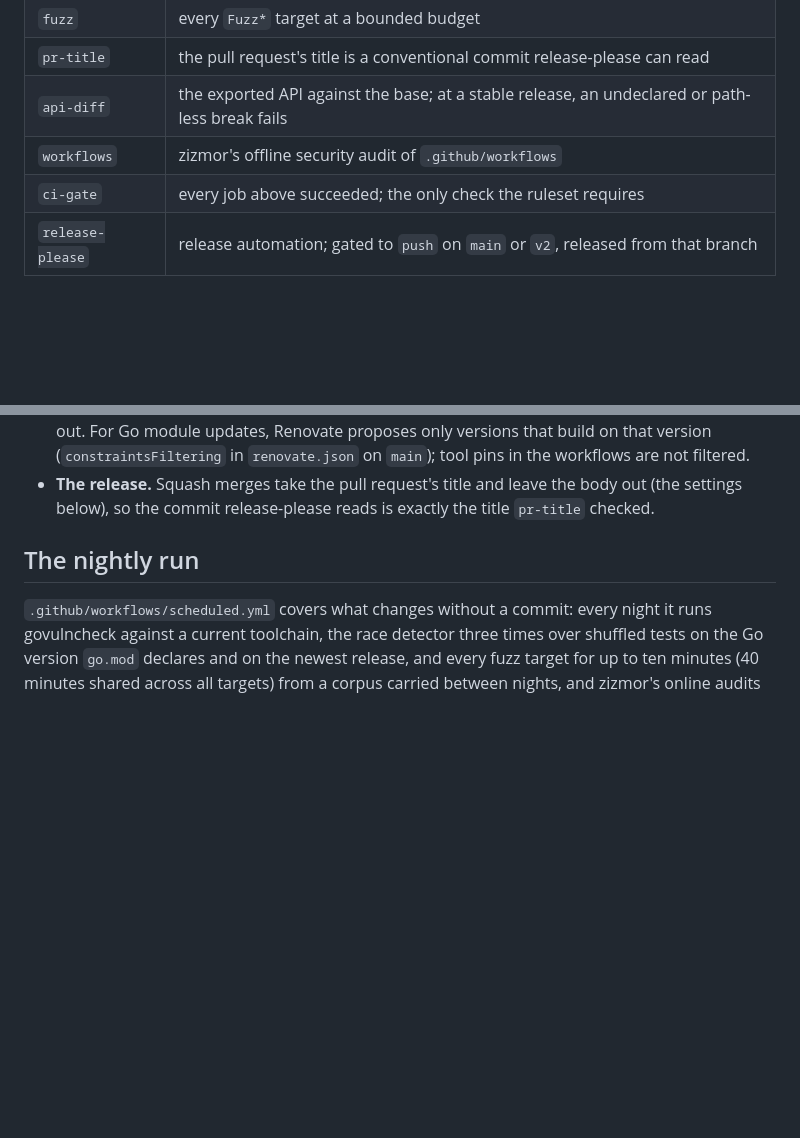
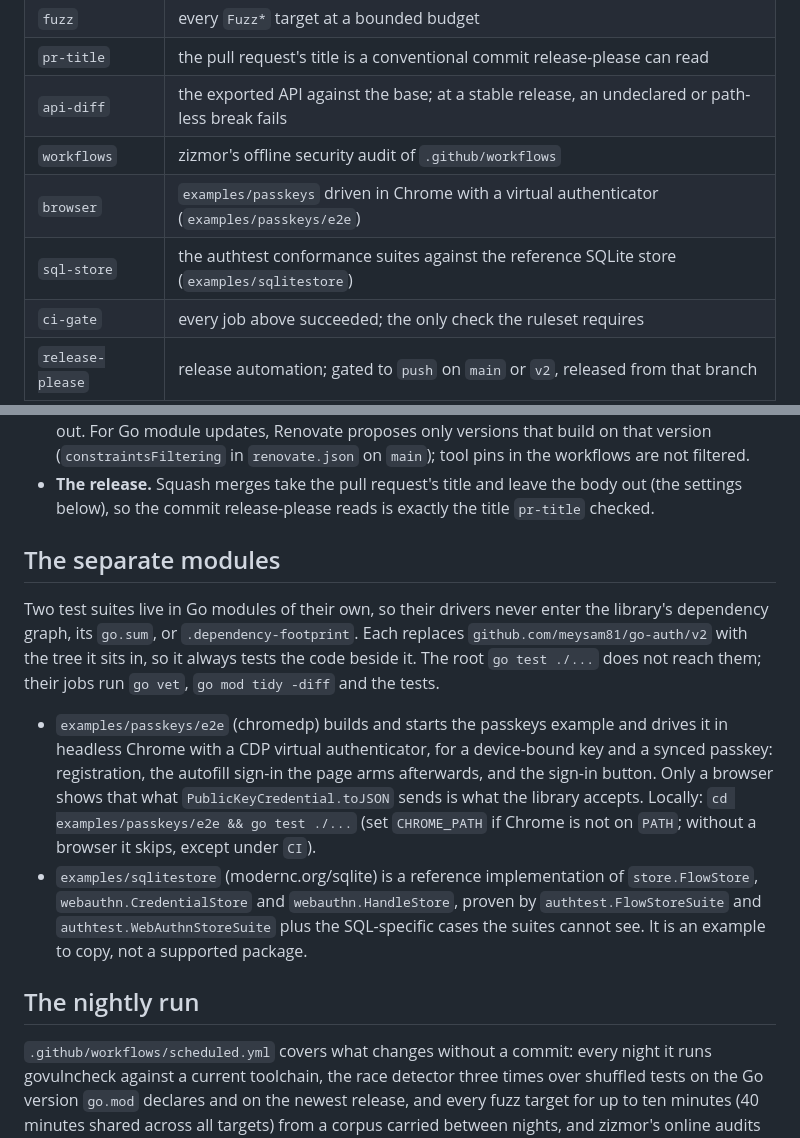
Before and after one commit to meysam81/go-auth, a Markdown page: docs/ci.md, 2 parts joined by grey strips. GitHub-like rendering; blank space fills up the shorter version.

Commit message:
docs(ci): the browser and SQL store jobs, and their separate modules
docs/ci.md lists both jobs and explains why each suite is its own module;
CLAUDE.md gives the commands to run them locally.

```diff
--- a/docs/ci.md
+++ b/docs/ci.md
@@ -15,6 +15,8 @@ carries the v2 module until `v2.0.0` (`docs/v2-design.md` §11).
 | `pr-title`       | the pull request's title is a conventional commit release-please can read                      |
 | `api-diff`       | the exported API against the base; at a stable release, an undeclared or path-less break fails |
 | `workflows`      | zizmor's offline security audit of `.github/workflows`                                         |
+| `browser`        | `examples/passkeys` driven in Chrome with a virtual authenticator (`examples/passkeys/e2e`)    |
+| `sql-store`      | the authtest conformance suites against the reference SQLite store (`examples/sqlitestore`)    |
 | `ci-gate`        | every job above succeeded; the only check the ruleset requires                                 |
 | `release-please` | release automation; gated to `push` on `main` or `v2`, released from that branch               |
 
@@ -51,6 +53,27 @@ so adding a job means adding it there, and a job cannot land ungated.
 - **The release.** Squash merges take the pull request's title and leave the
   body out (the settings below), so the commit release-please reads is exactly
   the title `pr-title` checked.
+
+## The separate modules
+
+Two test suites live in Go modules of their own, so their drivers never enter
+the library's dependency graph, its `go.sum`, or `.dependency-footprint`. Each
+replaces `github.com/meysam81/go-auth/v2` with the tree it sits in, so it
+always tests the code beside it. The root `go test ./...` does not reach them;
+their jobs run `go vet`, `go mod tidy -diff` and the tests.
+
+- `examples/passkeys/e2e` (chromedp) builds and starts the passkeys example and
+  drives it in headless Chrome with a CDP virtual authenticator, for a
+  device-bound key and a synced passkey: registration, the autofill sign-in the
+  page arms afterwards, and the sign-in button. Only a browser shows that what
+  `PublicKeyCredential.toJSON` sends is what the library accepts. Locally:
+  `cd examples/passkeys/e2e && go test ./...` (set `CHROME_PATH` if Chrome is
+  not on `PATH`; without a browser it skips, except under `CI`).
+- `examples/sqlitestore` (modernc.org/sqlite) is a reference implementation of
+  `store.FlowStore`, `webauthn.CredentialStore` and `webauthn.HandleStore`,
+  proven by `authtest.FlowStoreSuite` and `authtest.WebAuthnStoreSuite` plus
+  the SQL-specific cases the suites cannot see. It is an example to copy, not a
+  supported package.
 
 ## The nightly run
 
```
Also changed, not shown: CLAUDE.md (+4 -0 lines).
